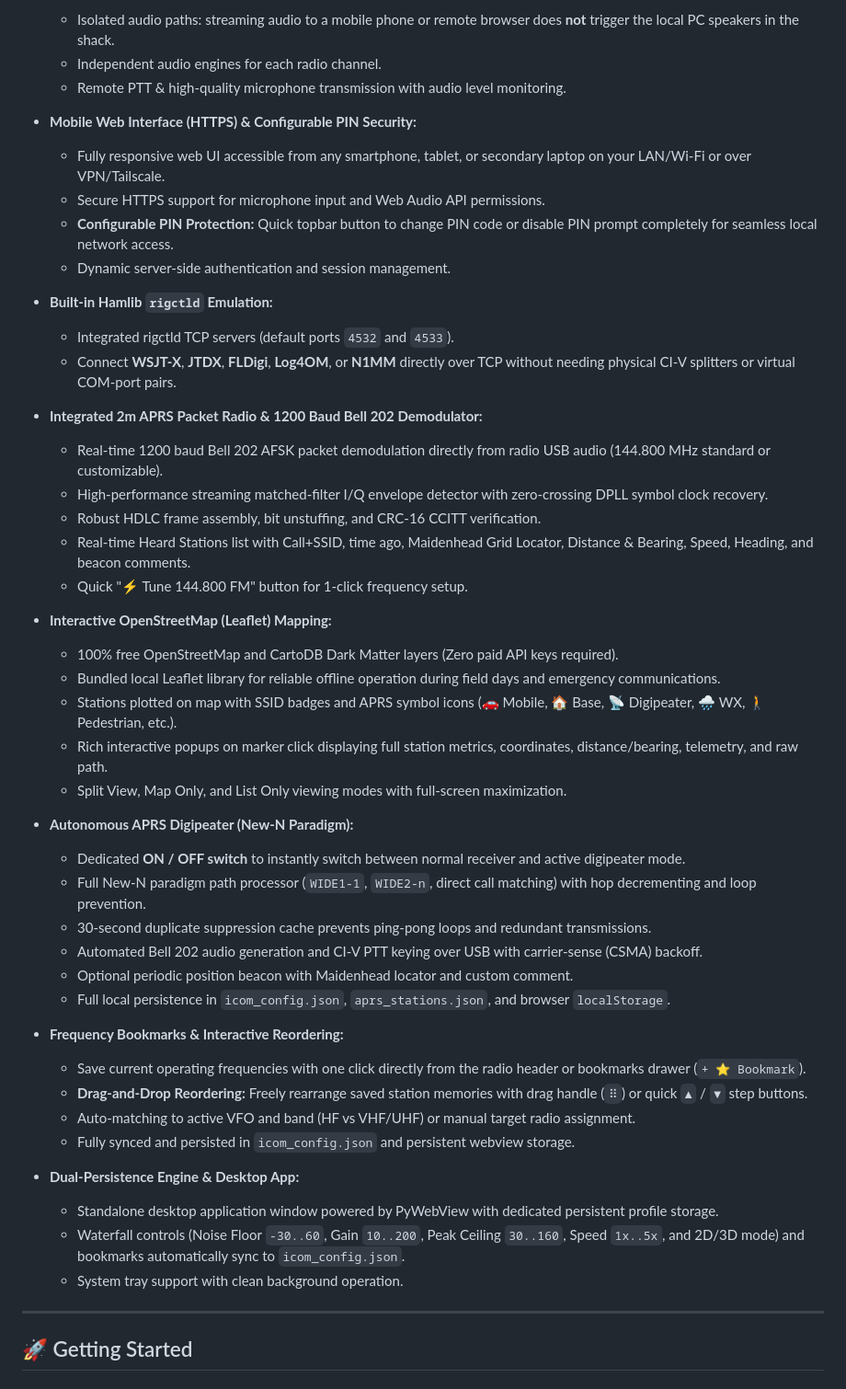
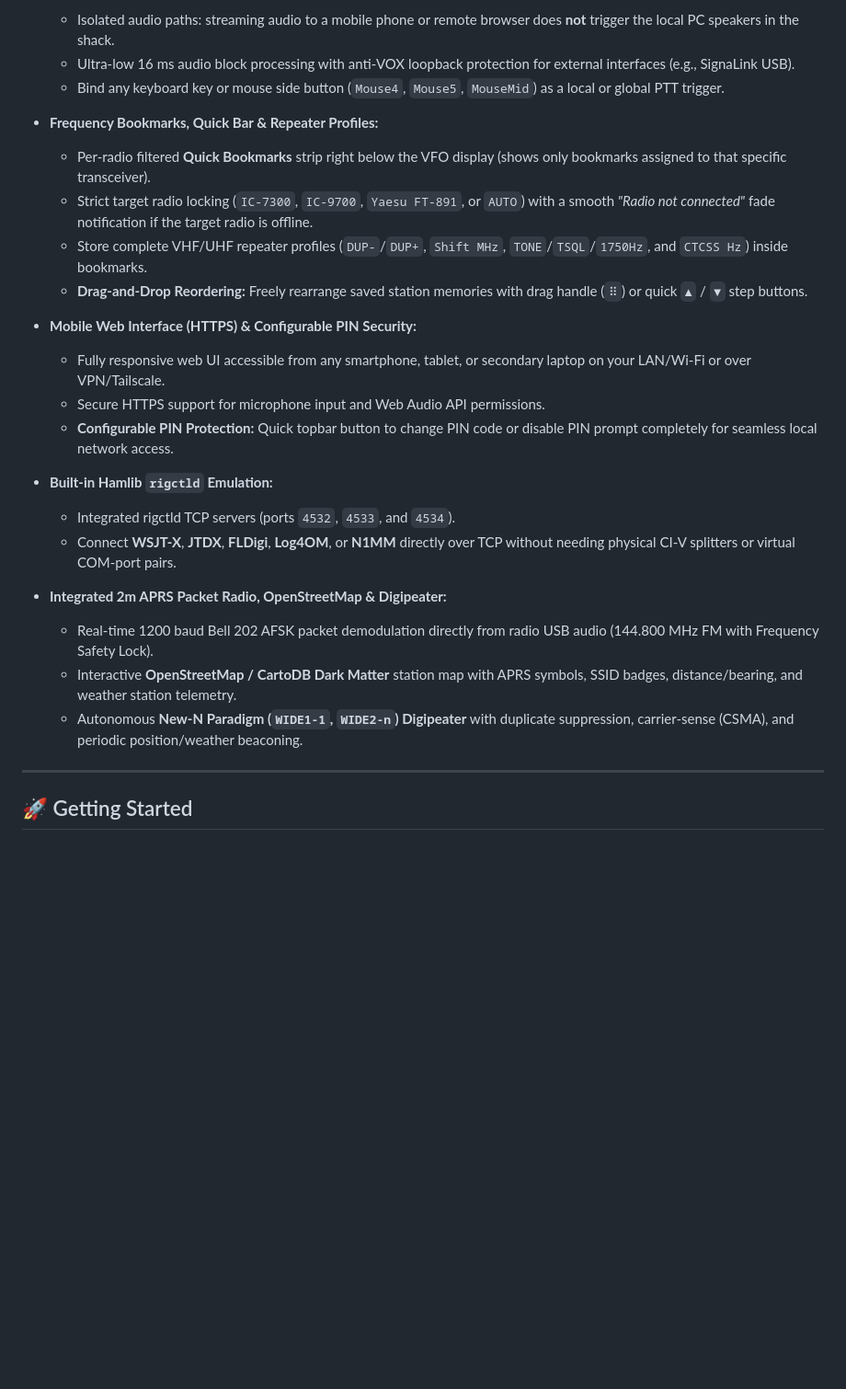
Before and after one commit to jorksx/Icom-Remote, a Markdown page: README.md, the part around one of its changes. Shown at 92% size. Rendered like a GitHub page; blank space fills up the shorter version.

```diff
--- a/README.md
+++ b/README.md
@@ -28,49 +53,26 @@ Featuring real-time 2D/3D waterfall spectrum display, bidirectional low-latency
   - Isolated audio paths: streaming audio to a mobile phone or remote browser does **not** trigger the local PC speakers in the shack.
-  - Independent audio engines for each radio channel.
-  - Remote PTT & high-quality microphone transmission with audio level monitoring.
+  - Ultra-low 16 ms audio block processing with anti-VOX loopback protection for external interfaces (e.g., SignaLink USB).
+  - Bind any keyboard key or mouse side button (`Mouse4`, `Mouse5`, `MouseMid`) as a local or global PTT trigger.
+
+- **Frequency Bookmarks, Quick Bar & Repeater Profiles:**
+  - Per-radio filtered **Quick Bookmarks** strip right below the VFO display (shows only bookmarks assigned to that specific transceiver).
+  - Strict target radio locking (`IC-7300`, `IC-9700`, `Yaesu FT-891`, or `AUTO`) with a smooth *"Radio not connected"* fade notification if the target radio is offline.
+  - Store complete VHF/UHF repeater profiles (`DUP-`/`DUP+`, `Shift MHz`, `TONE`/`TSQL`/`1750Hz`, and `CTCSS Hz`) inside bookmarks.
+  - **Drag-and-Drop Reordering:** Freely rearrange saved station memories with drag handle (`⠿`) or quick `▲` / `▼` step buttons.
 
 - **Mobile Web Interface (HTTPS) & Configurable PIN Security:**
   - Fully responsive web UI accessible from any smartphone, tablet, or secondary laptop on your LAN/Wi-Fi or over VPN/Tailscale.
   - Secure HTTPS support for microphone input and Web Audio API permissions.
   - **Configurable PIN Protection:** Quick topbar button to change PIN code or disable PIN prompt completely for seamless local network access.
-  - Dynamic server-side authentication and session management.
 
 - **Built-in Hamlib `rigctld` Emulation:**
-  - Integrated rigctld TCP servers (default ports `4532` and `4533`).
+  - Integrated rigctld TCP servers (ports `4532`, `4533`, and `4534`).
   - Connect **WSJT-X**, **JTDX**, **FLDigi**, **Log4OM**, or **N1MM** directly over TCP without needing physical CI-V splitters or virtual COM-port pairs.
 
-- **Integrated 2m APRS Packet Radio & 1200 Baud Bell 202 Demodulator:**
-  - Real-time 1200 baud Bell 202 AFSK packet demodulation directly from radio USB audio (144.800 MHz standard or customizable).
-  - High-performance streaming matched-filter I/Q envelope detector with zero-crossing DPLL symbol clock recovery.
-  - Robust HDLC frame assembly, bit unstuffing, and CRC-16 CCITT verification.
-  - Real-time Heard Stations list with Call+SSID, time ago, Maidenhead Grid Locator, Distance & Bearing, Speed, Heading, and beacon comments.
-  - Quick "⚡ Tune 144.800 FM" button for 1-click frequency setup.
-
-- **Interactive OpenStreetMap (Leaflet) Mapping:**
-  - 100% free OpenStreetMap and CartoDB Dark Matter layers (Zero paid API keys required).
-  - Bundled local Leaflet library for reliable offline operation during field days and emergency communications.
-  - Stations plotted on map with SSID badges and APRS symbol icons (🚗 Mobile, 🏠 Base, 📡 Digipeater, 🌧️ WX, 🚶 Pedestrian, etc.).
-  - Rich interactive popups on marker click displaying full station metrics, coordinates, distance/bearing, telemetry, and raw path.
-  - Split View, Map Only, and List Only viewing modes with full-screen maximization.
-
-- **Autonomous APRS Digipeater (New-N Paradigm):**
-  - Dedicated **ON / OFF switch** to instantly switch between normal receiver and active digipeater mode.
-  - Full New-N paradigm path processor (`WIDE1-1`, `WIDE2-n`, direct call matching) with hop decrementing and loop prevention.
-  - 30-second duplicate suppression cache prevents ping-pong loops and redundant transmissions.
-  - Automated Bell 202 audio generation and CI-V PTT keying over USB with carrier-sense (CSMA) backoff.
-  - Optional periodic position beacon with Maidenhead locator and custom comment.
-  - Full local persistence in `icom_config.json`, `aprs_stations.json`, and browser `localStorage`.
-
-- **Frequency Bookmarks & Interactive Reordering:**
-  - Save current operating frequencies with one click directly from the radio header or bookmarks drawer (`+ ⭐ Bookmark`).
-  - **Drag-and-Drop Reordering:** Freely rearrange saved station memories with drag handle (`⠿`) or quick `▲` / `▼` step buttons.
-  - Auto-matching to active VFO and band (HF vs VHF/UHF) or manual target radio assignment.
-  - Fully synced and persisted in `icom_config.json` and persistent webview storage.
-
-- **Dual-Persistence Engine & Desktop App:**
-  - Standalone desktop application window powered by PyWebView with dedicated persistent profile storage.
-  - Waterfall controls (Noise Floor `-30..60`, Gain `10..200`, Peak Ceiling `30..160`, Speed `1x..5x`, and 2D/3D mode) and bookmarks automatically sync to `icom_config.json`.
-  - System tray support with clean background operation.
+- **Integrated 2m APRS Packet Radio, OpenStreetMap & Digipeater:**
+  - Real-time 1200 baud Bell 202 AFSK packet demodulation directly from radio USB audio (144.800 MHz FM with Frequency Safety Lock).
+  - Interactive **OpenStreetMap / CartoDB Dark Matter** station map with APRS symbols, SSID badges, distance/bearing, and weather station telemetry.
+  - Autonomous **New-N Paradigm (`WIDE1-1`, `WIDE2-n`) Digipeater** with duplicate suppression, carrier-sense (CSMA), and periodic position/weather beaconing.
 
 ---
 
```
Also changed, not shown: other parts of README.md (+40 -15 lines).
